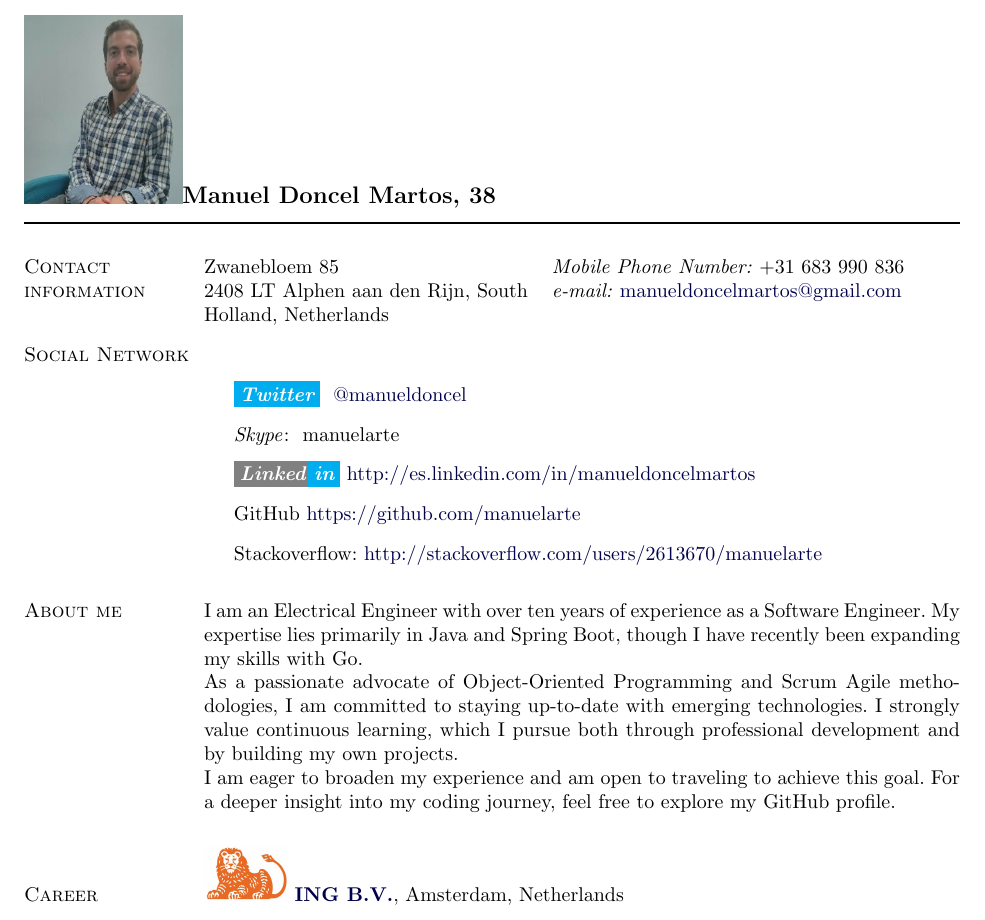
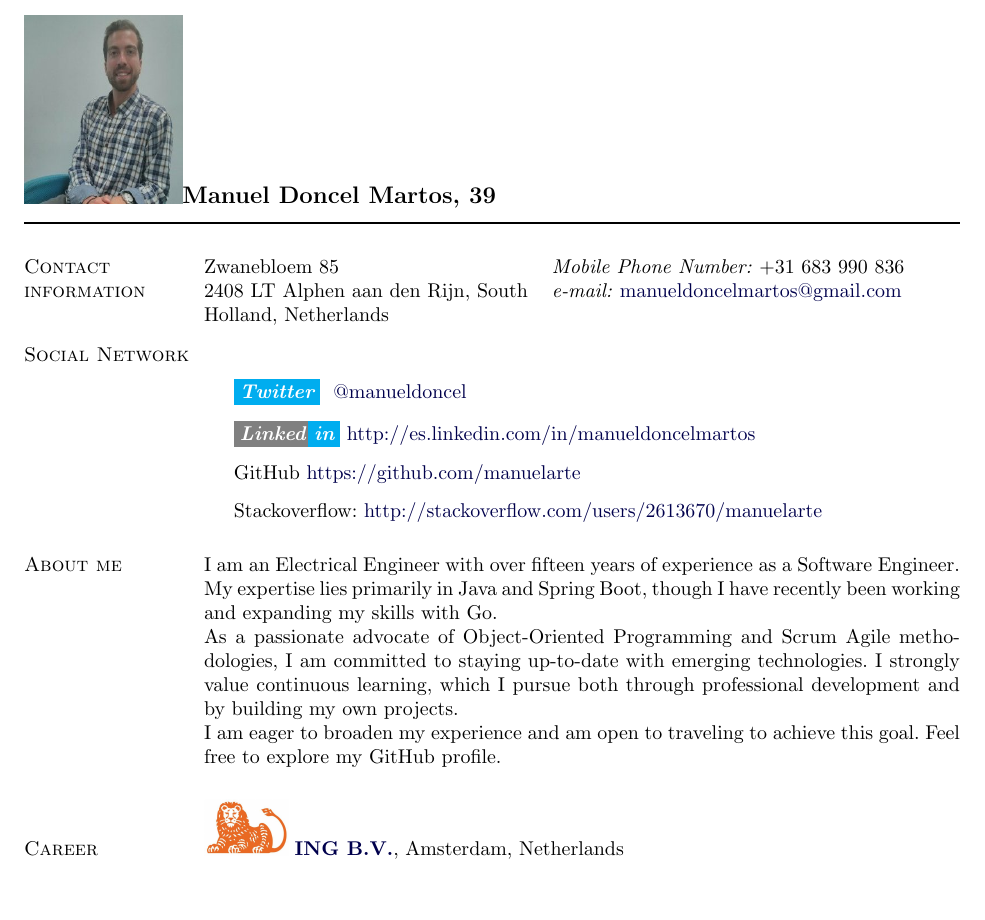
Before and after one commit to manuelarte/my-resume, a LaTeX CV (resume.tex): part of page 1 of 3, cut so that both start at the same text. Compiled offline with pdfLaTeX.

Commit message:
Update resume.tex

```diff
--- a/resume.tex
+++ b/resume.tex
@@ -233,7 +233,7 @@
 
 \begin{document}
 % \makeheading{Manuel Doncel Martos, 37} % por si se quiere sin foto
-\makeheading{\includegraphics[height=1.3in, width=1.1in]{profile.jpg}{Manuel Doncel Martos, 38}}
+\makeheading{\includegraphics[height=1.3in, width=1.1in]{profile.jpg}{Manuel Doncel Martos, 39}}
 
 \section{Contact information}
 %
@@ -253,19 +253,18 @@ Zwanebloem 85 & \textit{Mobile Phone Number:} +31 683 990 836 \\
 \section{Social Network}
 %
 \begin{outerlist}
-\item[] \twitter ~ \href{http://www.twitter.com/manueldoncel}{@manueldoncel}
-\item[] \textit{Skype}: ~ manuelarte
+\item[] \twitter ~ \href{http://www.x.com/manueldoncel}{@manueldoncel}
 \item[] \linkedin \href{http://es.linkedin.com/in/manueldoncelmartos/en}{http://es.linkedin.com/in/manueldoncelmartos}
 \item[] GitHub \href{https://github.com/manuelarte}{https://github.com/manuelarte}
 \item[] Stackoverflow: \href{http://stackoverflow.com/users/2613670/manuelarte}{http://stackoverflow.com/users/2613670/manuelarte}
 \end{outerlist}
 
 \section{About me}
-I am an Electrical Engineer with over ten years of experience as a Software Engineer. My expertise lies primarily in Java and Spring Boot, though I have recently been expanding my skills with Go.
+I am an Electrical Engineer with over fifteen years of experience as a Software Engineer. My expertise lies primarily in Java and Spring Boot, though I have recently been working and expanding my skills with Go.
 
 As a passionate advocate of Object-Oriented Programming and Scrum Agile methodologies, I am committed to staying up-to-date with emerging technologies. I strongly value continuous learning, which I pursue both through professional development and by building my own projects.
 
-I am eager to broaden my experience and am open to traveling to achieve this goal. For a deeper insight into my coding journey, feel free to explore my GitHub profile.
+I am eager to broaden my experience and am open to traveling to achieve this goal. Feel free to explore my GitHub profile.
 
 \input{career.tex}
 
```
